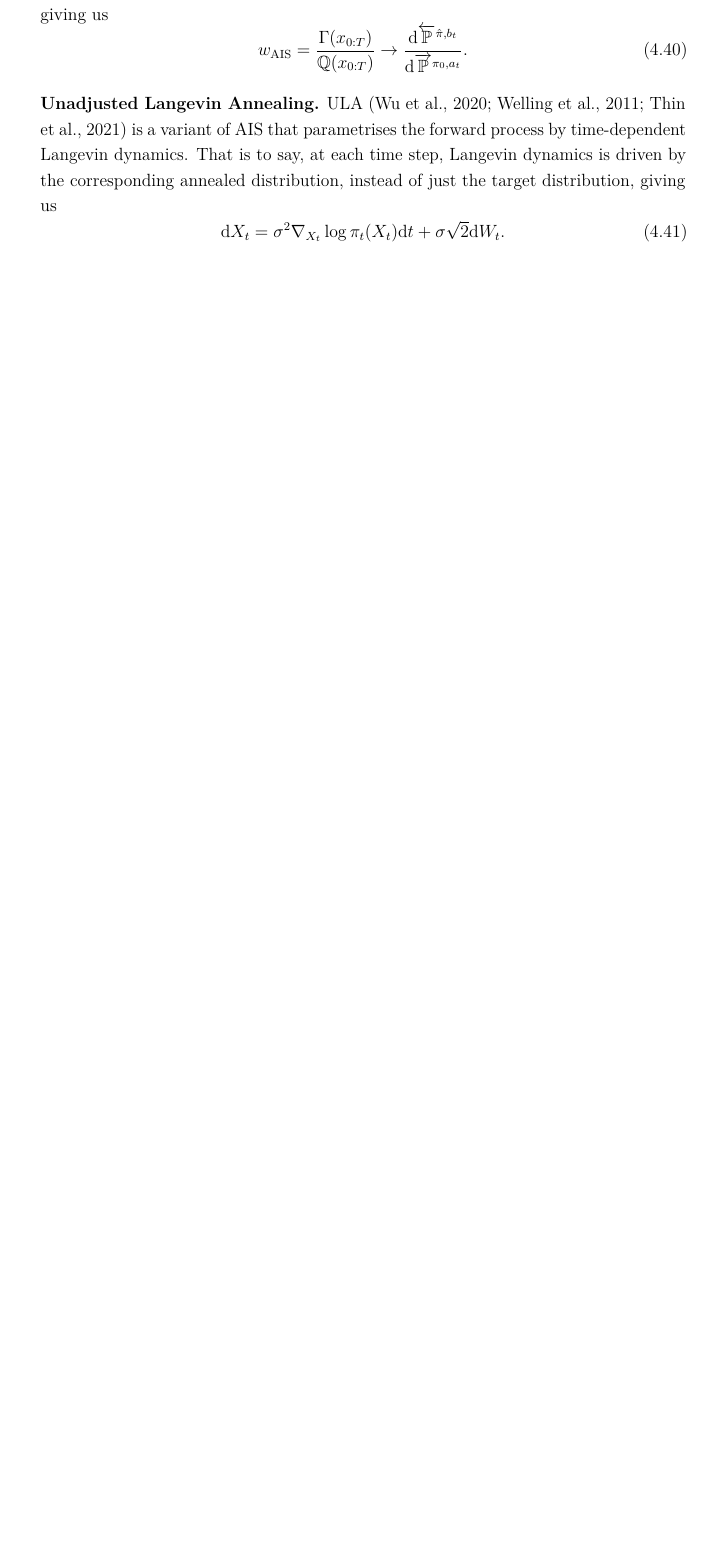
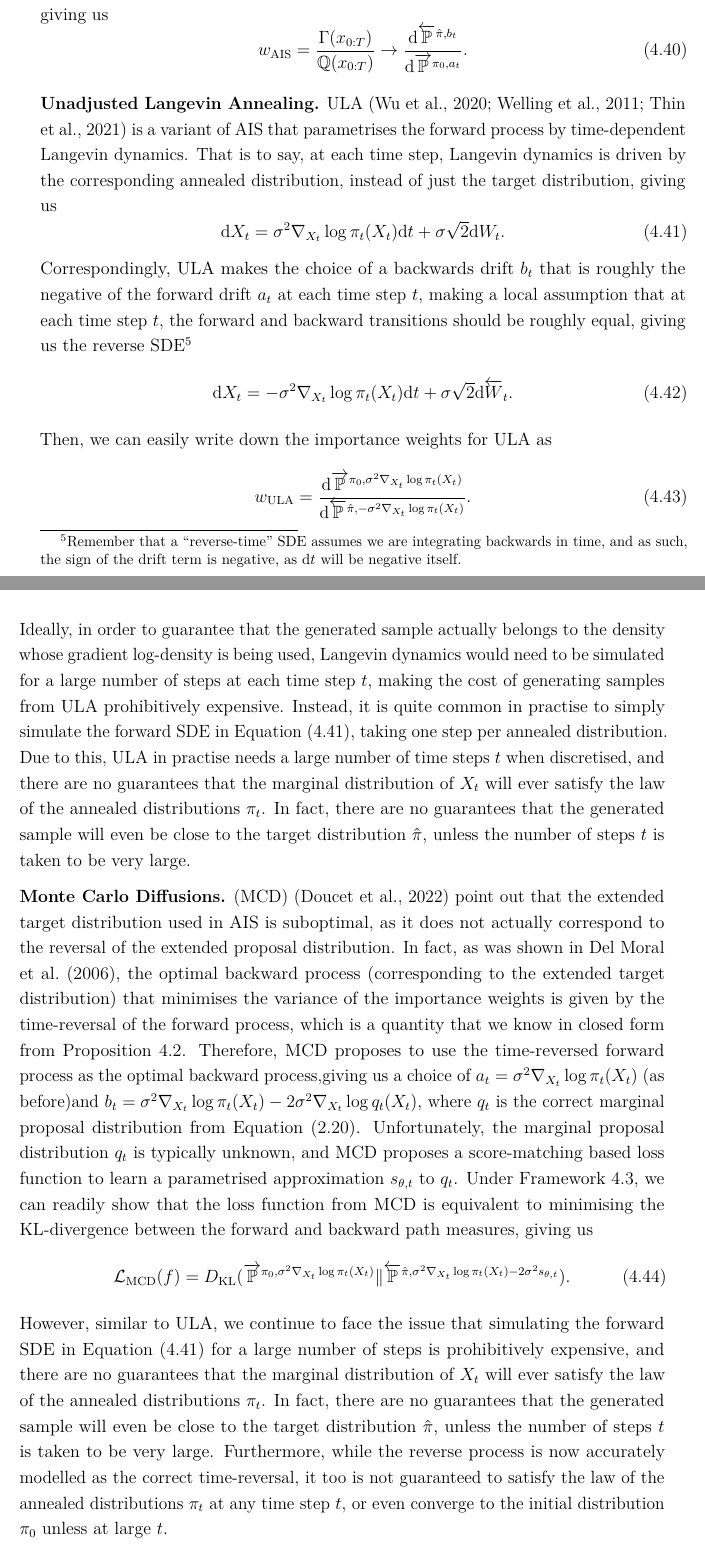
Before and after one commit to shreyaspadhy/phd-thesis, a LaTeX thesis (thesis.tex, which reads Chapter4/chapter4.tex): part of page 91 of 100 before the commit and two parts of pages 91 and 92 of 100 after it, the two joined at a grey line, cut so that both start at the same text, the shorter picture padded with empty space. Compiled offline with pdfLaTeX.

Commit message:
Updates from Overleaf

```diff
--- a/Chapter4/chapter4.tex
+++ b/Chapter4/chapter4.tex
@@ -322,21 +322,21 @@ We can readily see that the importance weights from \Cref{eq:ais_weights} conver
 \[
 \dd X_t = \sigma^2 \nabla_{X_t} \log \pi_t(X_t) \dd t + \sigma \sqrt{2} \dd W_t. \label{eq:ula_sde}
 \]
-% Correspondingly, ULA makes the choice of a backwards drift $b_t$ that is roughly the negative of the forward drift $a_t$ at each time step $t$, making a local assumption that at each time step $t$, the forward and backward transitions should be roughly equal, giving us the reverse SDE\footnote{Remember that a ``reverse-time'' SDE assumes we are integrating backwards in time, and as such, the sign of the drift term is negative, as $\dd t$ will be negative itself.}
-% \[
-% \dd X_t = -\sigma^2 \nabla_{X_t} \log \pi_t(X_t) \dd t + \sigma \sqrt{2} \dd \overleftarrow{W}_t. \label{eq:ula_reverse_sde}
-% \]
-% Then, we can easily write down the importance weights for ULA as
-% \[
-% w_{\text{ULA}} = \frac{\dd \fwdP{\pi_0}{\sigma^2 \nabla_{X_t} \log \pi_t(X_t)}}{\dd \bwdP{\hpi}{- \sigma^2 \nabla_{X_t} \log \pi_t(X_t)}}.
-% \]
-% Ideally, in order to guarantee that the generated sample actually belongs to the density whose gradient log-density is being used, Langevin dynamics would need to be simulated for a large number of steps at each time step $t$, making the cost of generating samples from ULA prohibitively expensive. Instead, it is quite common in practise to simply simulate the forward SDE in \Cref{eq:ula_sde}, taking one step per annealed distribution. Due to this, ULA in practise needs a large number of time steps $t$ when discretised, and there are no guarantees that the marginal distribution of $X_t$ will ever satisfy the law of the annealed distributions $\pi_t$. In fact, there are no guarantees that the generated sample will even be close to the target distribution $\hpi$, unless the number of steps $t$ is taken to be very large.
+Correspondingly, ULA makes the choice of a backwards drift $b_t$ that is roughly the negative of the forward drift $a_t$ at each time step $t$, making a local assumption that at each time step $t$, the forward and backward transitions should be roughly equal, giving us the reverse SDE\footnote{Remember that a ``reverse-time'' SDE assumes we are integrating backwards in time, and as such, the sign of the drift term is negative, as $\dd t$ will be negative itself.}
+\[
+\dd X_t = -\sigma^2 \nabla_{X_t} \log \pi_t(X_t) \dd t + \sigma \sqrt{2} \dd \overleftarrow{W}_t. \label{eq:ula_reverse_sde}
+\]
+Then, we can easily write down the importance weights for ULA as
+\[
+w_{\text{ULA}} = \frac{\dd \fwdP{\pi_0}{\sigma^2 \nabla_{X_t} \log \pi_t(X_t)}}{\dd \bwdP{\hpi}{- \sigma^2 \nabla_{X_t} \log \pi_t(X_t)}}.
+\]
+Ideally, in order to guarantee that the generated sample actually belongs to the density whose gradient log-density is being used, Langevin dynamics would need to be simulated for a large number of steps at each time step $t$, making the cost of generating samples from ULA prohibitively expensive. Instead, it is quite common in practise to simply simulate the forward SDE in \Cref{eq:ula_sde}, taking one step per annealed distribution. Due to this, ULA in practise needs a large number of time steps $t$ when discretised, and there are no guarantees that the marginal distribution of $X_t$ will ever satisfy the law of the annealed distributions $\pi_t$. In fact, there are no guarantees that the generated sample will even be close to the target distribution $\hpi$, unless the number of steps $t$ is taken to be very large.
 
-% \textbf{Monte Carlo Diffusions.} (MCD) \parencite{doucet2022score} point out that the extended target distribution used in AIS is suboptimal, as it does not actually correspond to the reversal of the extended proposal distribution. In fact, as was shown in \textcite{del2006sequential}, the optimal backward process (corresponding to the extended target distribution) that minimises the variance of the importance weights is given by the time-reversal of the forward process, which is a quantity that we know in closed form from \Cref{prop:time_reversal_of_sdes}. Therefore, MCD proposes to use the time-reversed forward process as the optimal backward process,giving us a choice of $a_t = \sigma^2 \nabla_{X_t} \log \pi_t(X_t)$ (as before)and $b_t = \sigma^2 \nabla_{X_t} \log \pi_t(X_t) - 2 \sigma^2 \nabla_{X_t} \log q_t(X_t)$, where $q_t$ is the correct marginal proposal distribution from \Cref{eq:ais_marginal_proposal}. Unfortunately, the marginal proposal distribution $q_t$ is typically unknown, and MCD proposes a score-matching based loss function to learn a parametrised approximation $s_{\theta, t}$ to $q_t$. Under \Cref{framework:unifying_framework_diffusion}, we can readily show that the loss function from MCD is equivalent to minimising the KL-divergence between the forward and backward path measures, giving us
-% \[
-%     \mathcal{L}_{\text{MCD}}(f) = D_{\text{KL}}(\fwdP{\pi_0}{\sigma^2 \nabla_{X_t} \log \pi_t(X_t)} \| \bwdP{\hpi}{\sigma^2 \nabla_{X_t} \log \pi_t(X_t) - 2 \sigma^2 s_{\theta, t}}).
-% \]
-% However, similar to ULA, we continue to face the issue that simulating the forward SDE in \Cref{eq:ula_sde} for a large number of steps is prohibitively expensive, and there are no guarantees that the marginal distribution of $X_t$ will ever satisfy the law of the annealed distributions $\pi_t$. In fact, there are no guarantees that the generated sample will even be close to the target distribution $\hpi$, unless the number of steps $t$ is taken to be very large. Furthermore, while the reverse process is now accurately modelled as the correct time-reversal, it too is not guaranteed to satisfy the law of the annealed distributions $\pi_t$ at any time step $t$, or even converge to the initial distribution $\pi_0$ unless at large $t$.
+\textbf{Monte Carlo Diffusions.} (MCD) \parencite{doucet2022score} point out that the extended target distribution used in AIS is suboptimal, as it does not actually correspond to the reversal of the extended proposal distribution. In fact, as was shown in \textcite{del2006sequential}, the optimal backward process (corresponding to the extended target distribution) that minimises the variance of the importance weights is given by the time-reversal of the forward process, which is a quantity that we know in closed form from \Cref{prop:time_reversal_of_sdes}. Therefore, MCD proposes to use the time-reversed forward process as the optimal backward process,giving us a choice of $a_t = \sigma^2 \nabla_{X_t} \log \pi_t(X_t)$ (as before)and $b_t = \sigma^2 \nabla_{X_t} \log \pi_t(X_t) - 2 \sigma^2 \nabla_{X_t} \log q_t(X_t)$, where $q_t$ is the correct marginal proposal distribution from \Cref{eq:ais_marginal_proposal}. Unfortunately, the marginal proposal distribution $q_t$ is typically unknown, and MCD proposes a score-matching based loss function to learn a parametrised approximation $s_{\theta, t}$ to $q_t$. Under \Cref{framework:unifying_framework_diffusion}, we can readily show that the loss function from MCD is equivalent to minimising the KL-divergence between the forward and backward path measures, giving us
+\[
+    \mathcal{L}_{\text{MCD}}(f) = D_{\text{KL}}(\fwdP{\pi_0}{\sigma^2 \nabla_{X_t} \log \pi_t(X_t)} \| \bwdP{\hpi}{\sigma^2 \nabla_{X_t} \log \pi_t(X_t) - 2 \sigma^2 s_{\theta, t}}).
+\]
+However, similar to ULA, we continue to face the issue that simulating the forward SDE in \Cref{eq:ula_sde} for a large number of steps is prohibitively expensive, and there are no guarantees that the marginal distribution of $X_t$ will ever satisfy the law of the annealed distributions $\pi_t$. In fact, there are no guarantees that the generated sample will even be close to the target distribution $\hpi$, unless the number of steps $t$ is taken to be very large. Furthermore, while the reverse process is now accurately modelled as the correct time-reversal, it too is not guaranteed to satisfy the law of the annealed distributions $\pi_t$ at any time step $t$, or even converge to the initial distribution $\pi_0$ unless at large $t$.
 
 %-------  put this in your preamble if not already present -------------
 %-----------------------------------------------------------------------
```
